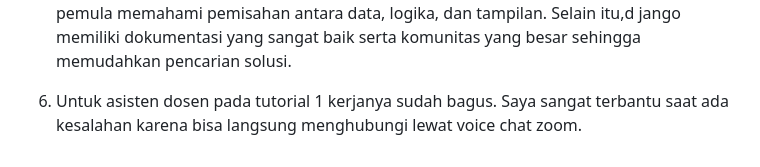
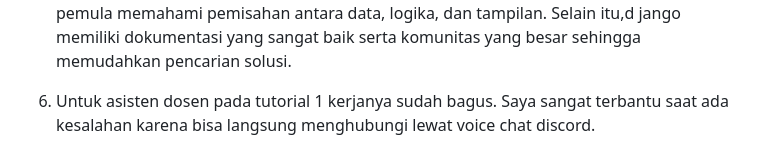
Before and after one commit to rayyanemir/goal-mate, a Markdown page: README.md, the part around the change. Rendered like a GitHub page.

```diff
--- a/README.md
+++ b/README.md
@@ -36,4 +36,4 @@ link website: https://rayyan-emir-goalmate.pbp.cs.ui.ac.id/
 5. Django cocok dijadikan permulaan belajar framework karena menyediakan fitur lengkap dan terstruktur seperti ORM, autentikasi, admin panel, template, dan routing tanpa perlu banyak library tambahan.
    Konsep arsitektur MVT-nya juga jelas sehingga membantu pemula memahami pemisahan antara data, logika, dan tampilan. Selain itu,d jango memiliki dokumentasi yang sangat baik serta komunitas yang besar sehingga memudahkan pencarian solusi.
 
-6. Untuk asisten dosen pada tutorial 1 kerjanya sudah bagus. Saya sangat terbantu saat ada kesalahan karena bisa langsung menghubungi lewat voice chat zoom.
+6. Untuk asisten dosen pada tutorial 1 kerjanya sudah bagus. Saya sangat terbantu saat ada kesalahan karena bisa langsung menghubungi lewat voice chat discord.
```
